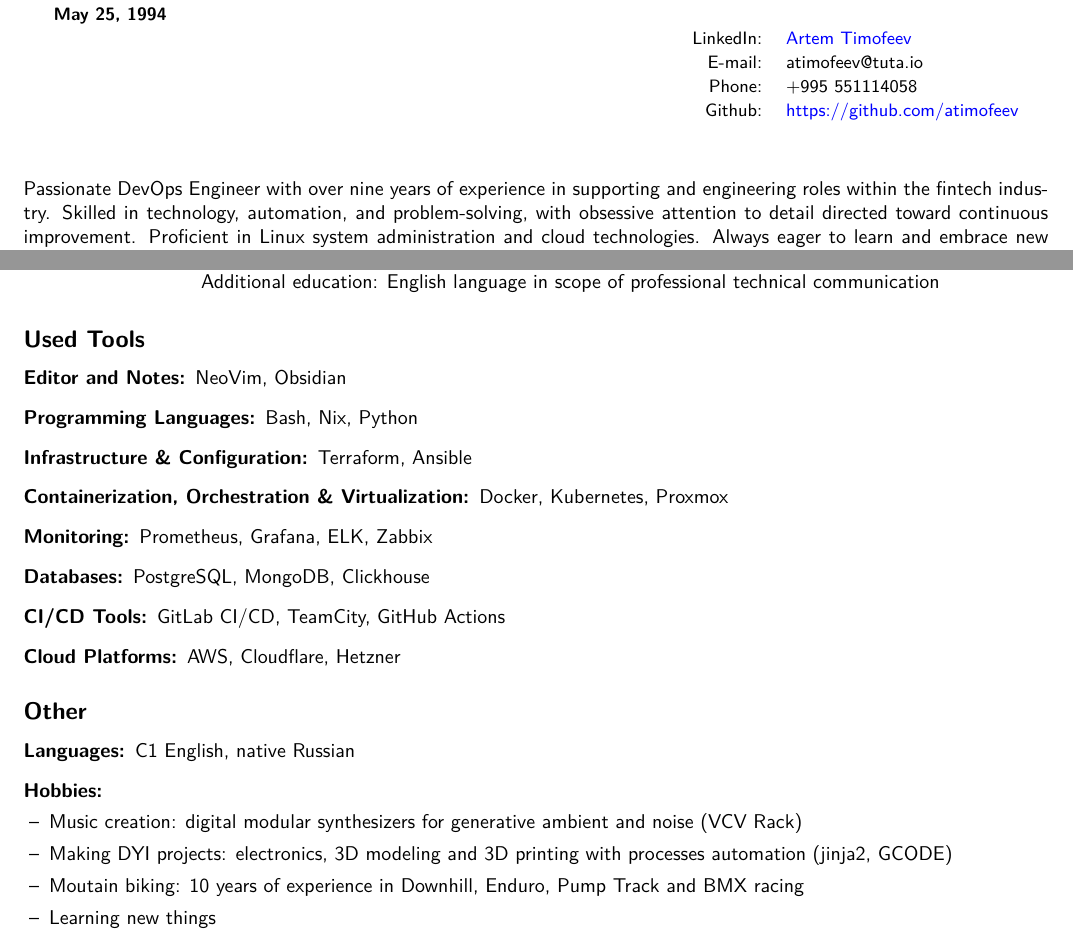
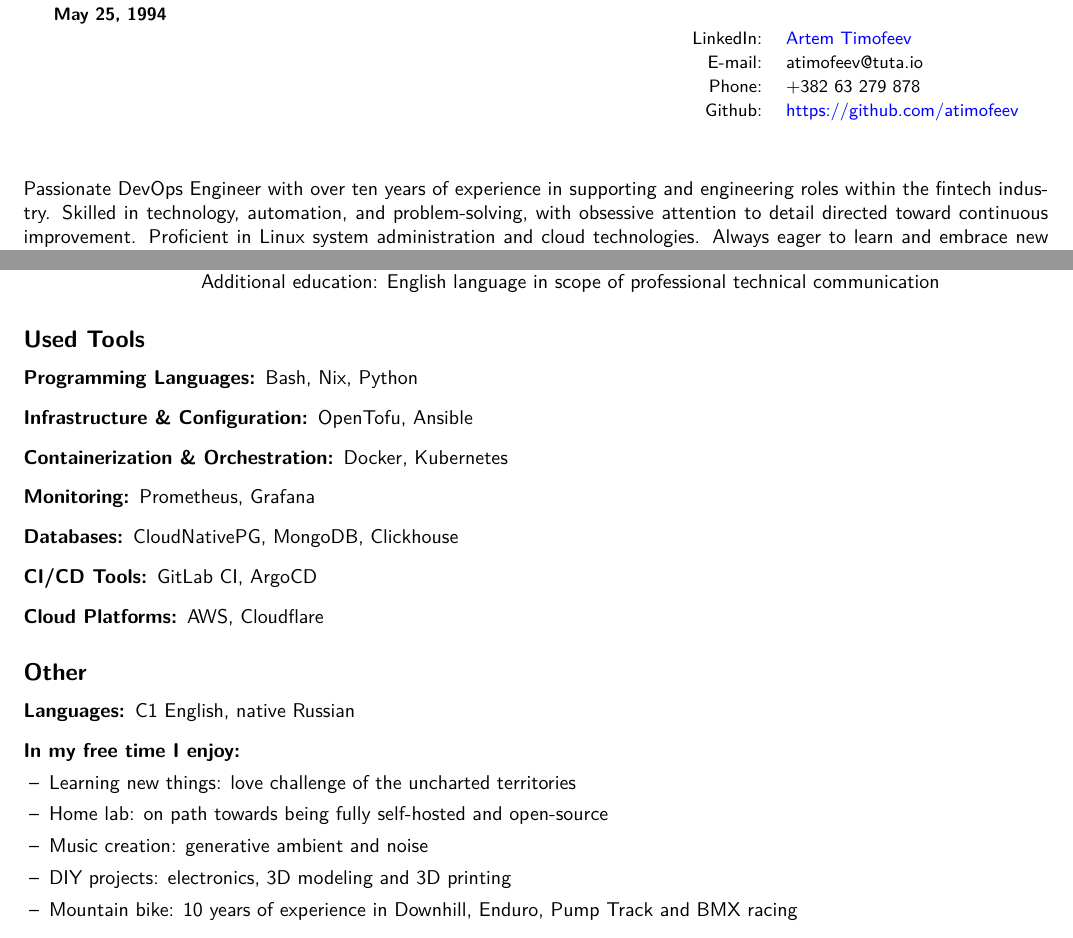
Before and after one commit to atimofeev/atimofeev, a LaTeX CV (CV.tex): two parts of pages 1 and 2 of 2, joined at a grey line, cut so that both start at the same text. Compiled offline with pdfLaTeX.

Commit message:
docs(cv): update contact info and toolset

```diff
--- a/CV.tex
+++ b/CV.tex
@@ -33,13 +33,13 @@
     \bf{\LARGE{Artem Timofeev} \newline{\small{May 25, 1994}}} & & {\bf Contact} \\
     & {\small LinkedIn:}    & {\small \href{https://linkedin.com/in/artem-timofeev-240b7a14b/}{Artem Timofeev}} \\
     & {\small E-mail:}      & {\small atimofeev@tuta.io} \\
-    & {\small Phone:}       & {\small +995 551114058} \\
+    & {\small Phone:}       & {\small +382 63 279 878} \\
     & {\small Github:}      & {\small \href{https://github.com/atimofeev}{https://github.com/atimofeev}}
 \end{tabular}
 
 \vspace{10mm}
 {\noindent
-    Passionate DevOps Engineer with over nine years of experience in supporting and engineering roles within the fintech industry. Skilled in technology, automation, and problem-solving, with obsessive attention to detail directed toward continuous improvement. Proficient in Linux system administration and cloud technologies. Always eager to learn and embrace new things, continually seeking new challenges and opportunities to grow.
+    Passionate DevOps Engineer with over ten years of experience in supporting and engineering roles within the fintech industry. Skilled in technology, automation, and problem-solving, with obsessive attention to detail directed toward continuous improvement. Proficient in Linux system administration and cloud technologies. Always eager to learn and embrace new things, continually seeking new challenges and opportunities to grow.
 }
 \vspace{5mm}
 
@@ -93,35 +93,34 @@
 
 \subsection*{Used Tools}
 \begin{description}
-  \item[Editor and Notes:]
-        NeoVim, Obsidian
   \item[Programming Languages:]
         Bash, Nix, Python
   \item[Infrastructure \& Configuration:]
-        Terraform, Ansible
-  \item[Containerization, Orchestration \& Virtualization:]
-        Docker, Kubernetes, Proxmox
+        OpenTofu, Ansible
+  \item[Containerization \& Orchestration:]
+        Docker, Kubernetes
   \item[Monitoring:]
-        Prometheus, Grafana, ELK, Zabbix
+        Prometheus, Grafana
   \item[Databases:]
-        PostgreSQL, MongoDB, Clickhouse
+        CloudNativePG, MongoDB, Clickhouse
   \item[CI/CD Tools:]
-        GitLab CI/CD, TeamCity, GitHub Actions
+        GitLab CI, ArgoCD
   \item[Cloud Platforms:]
-        AWS, Cloudflare, Hetzner
+        AWS, Cloudflare
 \end{description}
 
 \subsection*{Other}
 \begin{description}
   \item[Languages:]
         C1 English, native Russian
-  \item[Hobbies:]
+  \item[In my free time I enjoy:]
         \begin{itemize}
           \item[]
-          \item[--] Music creation: digital modular synthesizers for generative ambient and noise (VCV Rack)
-          \item[--] Making DYI projects: electronics, 3D modeling and 3D printing with processes automation (jinja2, GCODE)
-          \item[--] Moutain biking: 10 years of experience in Downhill, Enduro, Pump Track and BMX racing
-          \item[--] Learning new things
+          \item[--] Learning new things: love challenge of the uncharted territories
+          \item[--] Home lab: on path towards being fully self-hosted and open-source
+          \item[--] Music creation: generative ambient and noise
+          \item[--] DIY projects: electronics, 3D modeling and 3D printing
+          \item[--] Mountain bike: 10 years of experience in Downhill, Enduro, Pump Track and BMX racing
         \end{itemize}
 
 \end{description}
```
Also changed, not shown: CV.pdf, CV.tex (4 more changed lines).
